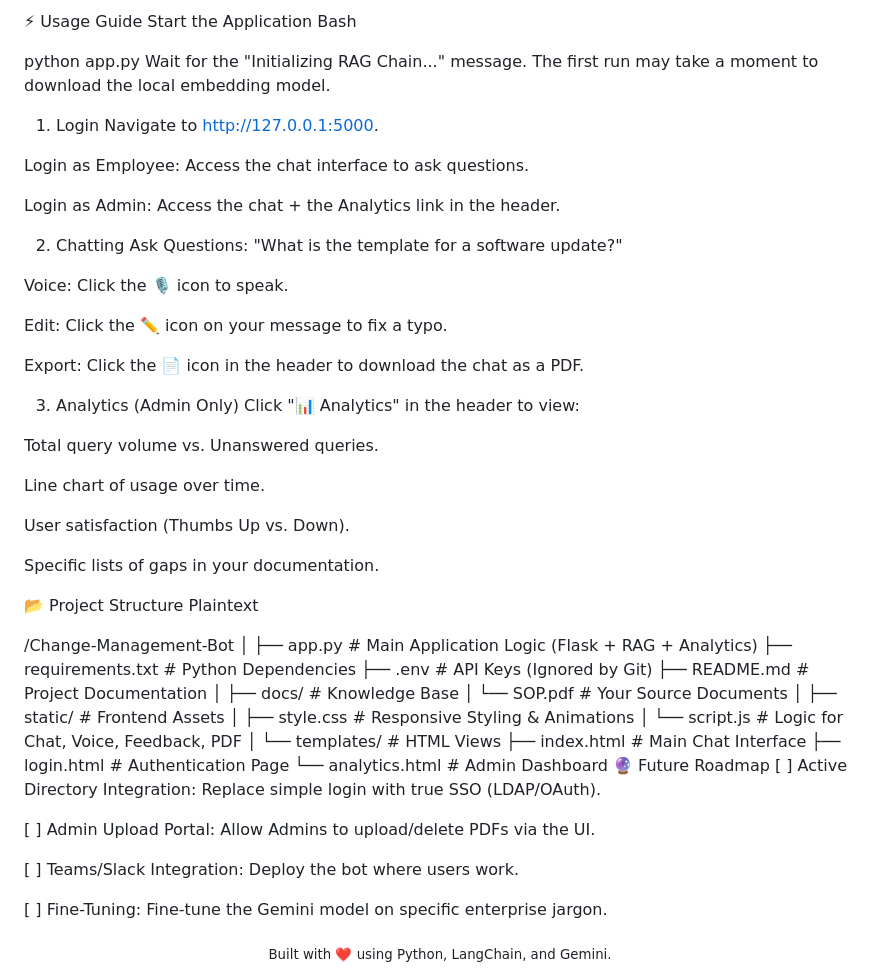
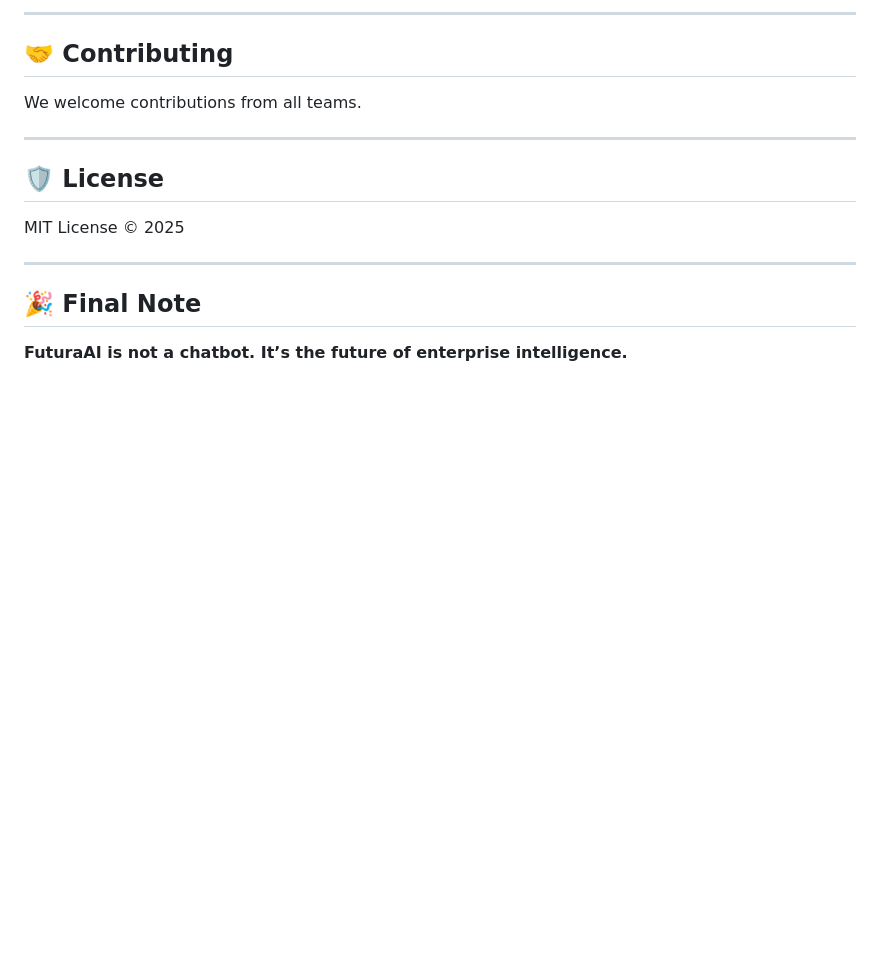
Before and after one commit to Sonu-Thomas-001/Change-Management-Bot, a Markdown page: README.md, the part around one of its changes. Rendered like a GitHub page; blank space fills up the shorter version.

Commit message:
Revise README for clarity and feature updates
Updated the README to reflect new features, improved structure, and enhanced clarity.

```diff
--- a/README.md
+++ b/README.md
@@ -98,66 +133,15 @@ Place your PDF files (SOPs, Policies) inside the docs/ folder.
 
-⚡ Usage Guide
-Start the Application
-Bash
+---
 
-python app.py
-Wait for the "Initializing RAG Chain..." message. The first run may take a moment to download the local embedding model.
+## 🤝 Contributing
+We welcome contributions from all teams.
 
-1. Login
-Navigate to http://127.0.0.1:5000.
+---
 
-Login as Employee: Access the chat interface to ask questions.
+## 🛡 License
+MIT License © 2025
 
-Login as Admin: Access the chat + the Analytics link in the header.
+---
 
-2. Chatting
-Ask Questions: "What is the template for a software update?"
-
-Voice: Click the 🎙️ icon to speak.
-
-Edit: Click the ✏️ icon on your message to fix a typo.
-
-Export: Click the 📄 icon in the header to download the chat as a PDF.
-
-3. Analytics (Admin Only)
-Click "📊 Analytics" in the header to view:
-
-Total query volume vs. Unanswered queries.
-
-Line chart of usage over time.
-
-User satisfaction (Thumbs Up vs. Down).
-
-Specific lists of gaps in your documentation.
-
-📂 Project Structure
-Plaintext
-
-/Change-Management-Bot
-│
-├── app.py                 # Main Application Logic (Flask + RAG + Analytics)
-├── requirements.txt       # Python Dependencies
-├── .env                   # API Keys (Ignored by Git)
-├── README.md              # Project Documentation
-│
-├── docs/                  # Knowledge Base
-│   └── SOP.pdf            # Your Source Documents
-│
-├── static/                # Frontend Assets
-│   ├── style.css          # Responsive Styling & Animations
-│   └── script.js          # Logic for Chat, Voice, Feedback, PDF
-│
-└── templates/             # HTML Views
-    ├── index.html         # Main Chat Interface
-    ├── login.html         # Authentication Page
-    └── analytics.html     # Admin Dashboard
-🔮 Future Roadmap
-[ ] Active Directory Integration: Replace simple login with true SSO (LDAP/OAuth).
-
-[ ] Admin Upload Portal: Allow Admins to upload/delete PDFs via the UI.
-
-[ ] Teams/Slack Integration: Deploy the bot where users work.
-
-[ ] Fine-Tuning: Fine-tune the Gemini model on specific enterprise jargon.
-
-<div align="center"> <sub>Built with ❤️ using Python, LangChain, and Gemini.</sub> </div>
+## 🎉 Final Note
+**FuturaAI is not a chatbot. It’s the future of enterprise intelligence.**
```
Also changed, not shown: other parts of README.md (+111 -76 lines).
